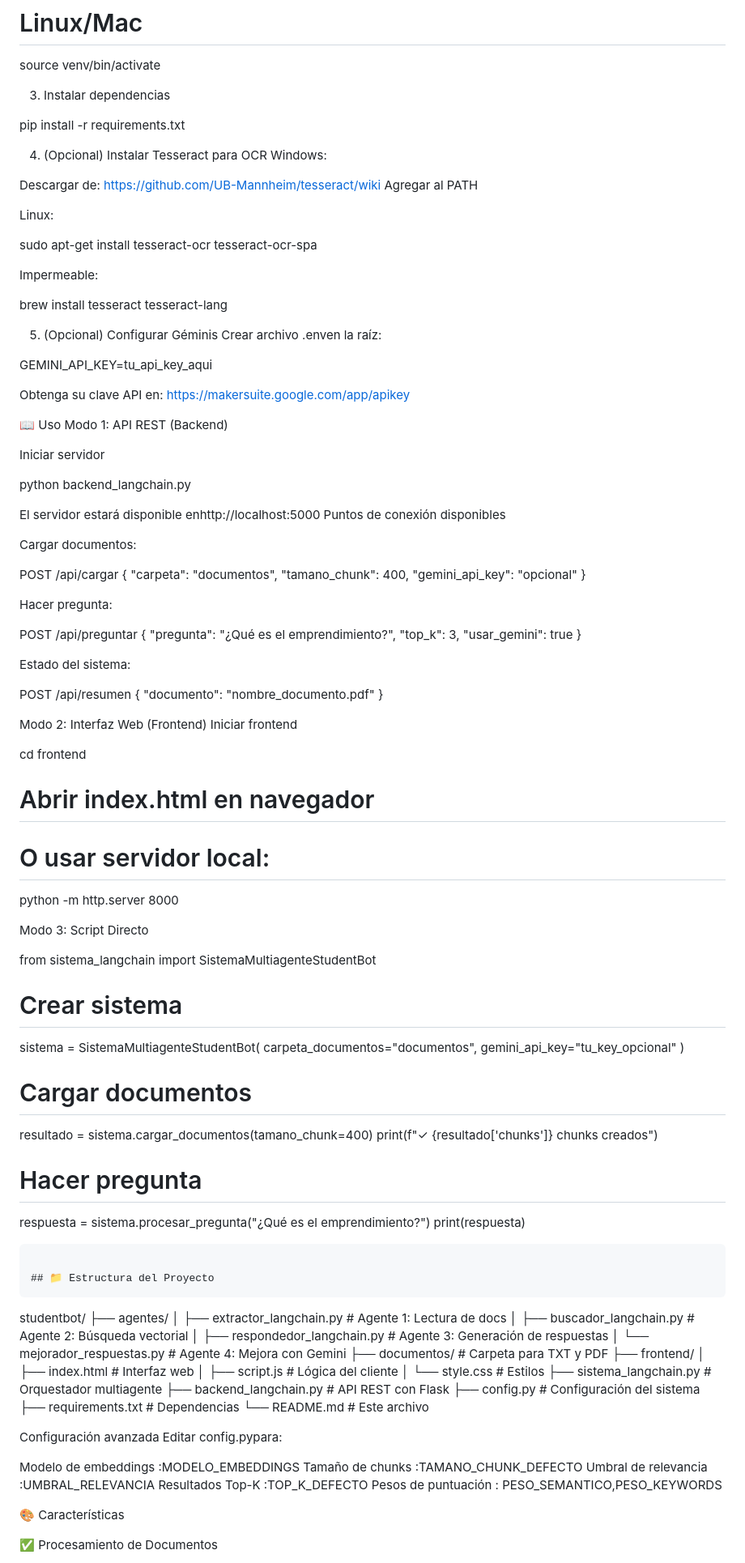
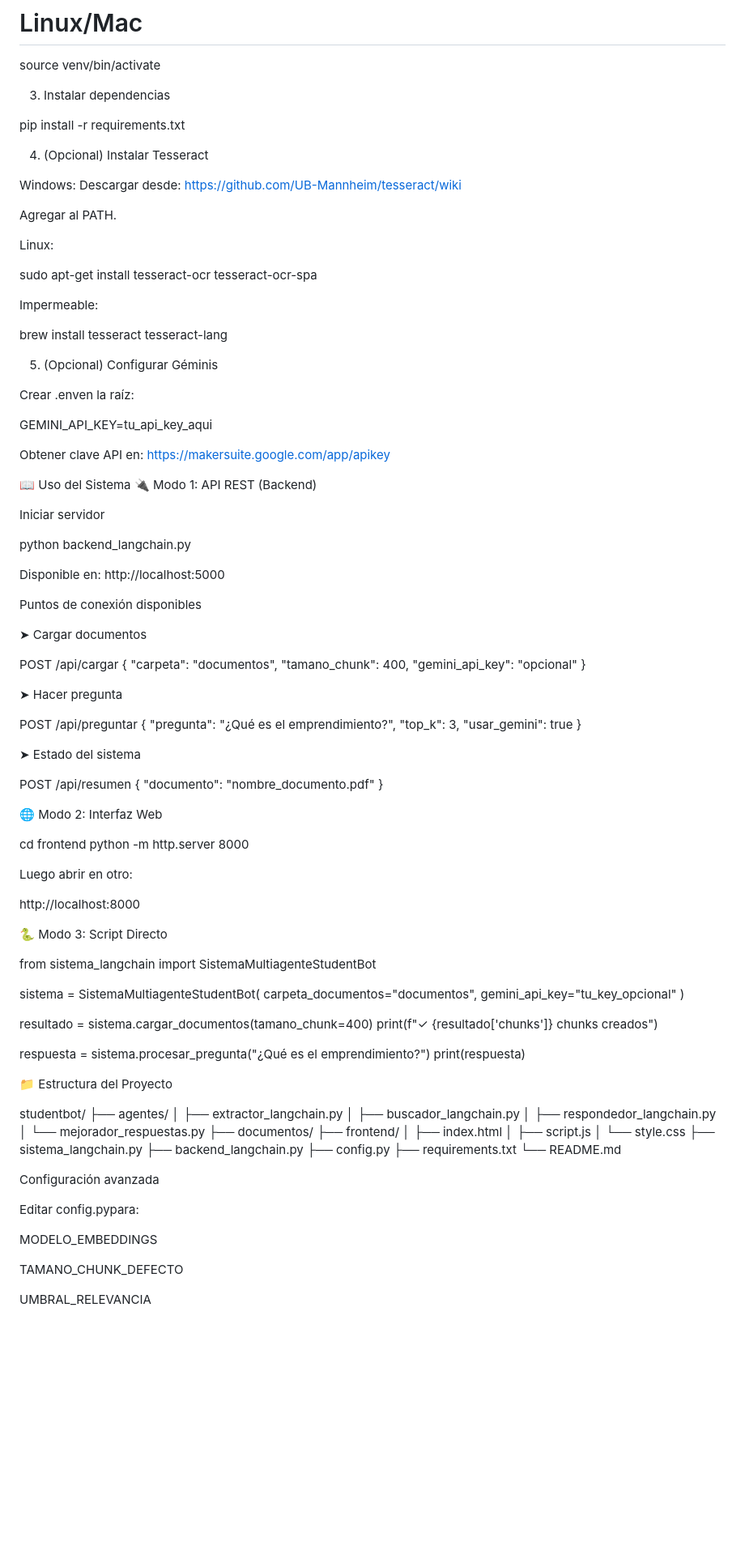
Before and after one commit to DavidMG2002/StudentBot, a Markdown page: README.md, the part around one of its changes. Shown at 81% size. GitHub-like rendering; blank space fills up the shorter version.

Commit message:
README.md actualizado + manual de uso v2

````diff
--- a/README.md
+++ b/README.md
@@ -45,11 +70,13 @@ source venv/bin/activate
 
 pip install -r requirements.txt
 
-4. (Opcional) Instalar Tesseract para OCR
+4. (Opcional) Instalar Tesseract
+
 Windows:
+Descargar desde:
+https://github.com/UB-Mannheim/tesseract/wiki
 
-Descargar de: https://github.com/UB-Mannheim/tesseract/wiki
-Agregar al PATH
+Agregar al PATH.
 
 Linux:
 
@@ -60,23 +87,26 @@ Impermeable:
 brew install tesseract tesseract-lang
 
 5. (Opcional) Configurar Géminis
-Crear archivo .enven la raíz:
+
+Crear .enven la raíz:
 
 GEMINI_API_KEY=tu_api_key_aqui
 
-Obtenga su clave API en: https://makersuite.google.com/app/apikey
+Obtener clave API en:
+https://makersuite.google.com/app/apikey
 
-📖 Uso
-Modo 1: API REST (Backend)
+📖 Uso del Sistema
+🔌 Modo 1: API REST (Backend)
 
 Iniciar servidor
 
 python backend_langchain.py
 
-El servidor estará disponible enhttp://localhost:5000
+Disponible en: http://localhost:5000
+
 Puntos de conexión disponibles
 
-Cargar documentos:
+➤ Cargar documentos
 
 POST /api/cargar
 {
@@ -85,7 +115,7 @@ POST /api/cargar
   "gemini_api_key": "opcional"
 }
 
-Hacer pregunta:
+➤ Hacer pregunta
 
 POST /api/preguntar
 {
@@ -94,69 +124,64 @@ POST /api/preguntar
   "usar_gemini": true
 }
 
-Estado del sistema:
+➤ Estado del sistema
 
 POST /api/resumen
 {
   "documento": "nombre_documento.pdf"
 }
 
-Modo 2: Interfaz Web (Frontend)
-Iniciar frontend
+🌐 Modo 2: Interfaz Web
 
 cd frontend
-# Abrir index.html en navegador
-# O usar servidor local:
 python -m http.server 8000
 
-Modo 3: Script Directo
+Luego abrir en otro:
+
+http://localhost:8000
+
+🐍 Modo 3: Script Directo
+
 
 from sistema_langchain import SistemaMultiagenteStudentBot
 
-# Crear sistema
 sistema = SistemaMultiagenteStudentBot(
     carpeta_documentos="documentos",
     gemini_api_key="tu_key_opcional"
 )
 
-# Cargar documentos
 resultado = sistema.cargar_documentos(tamano_chunk=400)
 print(f"✓ {resultado['chunks']} chunks creados")
 
-# Hacer pregunta
 respuesta = sistema.procesar_pregunta("¿Qué es el emprendimiento?")
 print(respuesta)
-```
 
-## 📁 Estructura del Proyecto
-```
+📁 Estructura del Proyecto
+
 studentbot/
 ├── agentes/
-│   ├── extractor_langchain.py      # Agente 1: Lectura de docs
-│   ├── buscador_langchain.py       # Agente 2: Búsqueda vectorial
-│   ├── respondedor_langchain.py    # Agente 3: Generación de respuestas
-│   └── mejorador_respuestas.py     # Agente 4: Mejora con Gemini
-├── documentos/                      # Carpeta para TXT y PDF
+│   ├── extractor_langchain.py
+│   ├── buscador_langchain.py
+│   ├── respondedor_langchain.py
+│   └── mejorador_respuestas.py
+├── documentos/
 ├── frontend/
-│   ├── index.html                   # Interfaz web
-│   ├── script.js                    # Lógica del cliente
-│   └── style.css                    # Estilos
-├── sistema_langchain.py             # Orquestador multiagente
-├── backend_langchain.py             # API REST con Flask
-├── config.py                        # Configuración del sistema
-├── requirements.txt                 # Dependencias
-└── README.md                        # Este archivo
+│   ├── index.html
+│   ├── script.js
+│   └── style.css
+├── sistema_langchain.py
+├── backend_langchain.py
+├── config.py
+├── requirements.txt
+└── README.md
 
- Configuración avanzada
+Configuración avanzada
+
 Editar config.pypara:
 
-Modelo de embeddings :MODELO_EMBEDDINGS
-Tamaño de chunks :TAMANO_CHUNK_DEFECTO
-Umbral de relevancia :UMBRAL_RELEVANCIA
-Resultados Top-K :TOP_K_DEFECTO
-Pesos de puntuación : PESO_SEMANTICO,PESO_KEYWORDS
+MODELO_EMBEDDINGS
 
-🎨 Características
+TAMANO_CHUNK_DEFECTO
 
-✅ Procesamiento de Documentos
+UMBRAL_RELEVANCIA
 
````
Also changed, not shown: other parts of README.md (+103 -55 lines).
